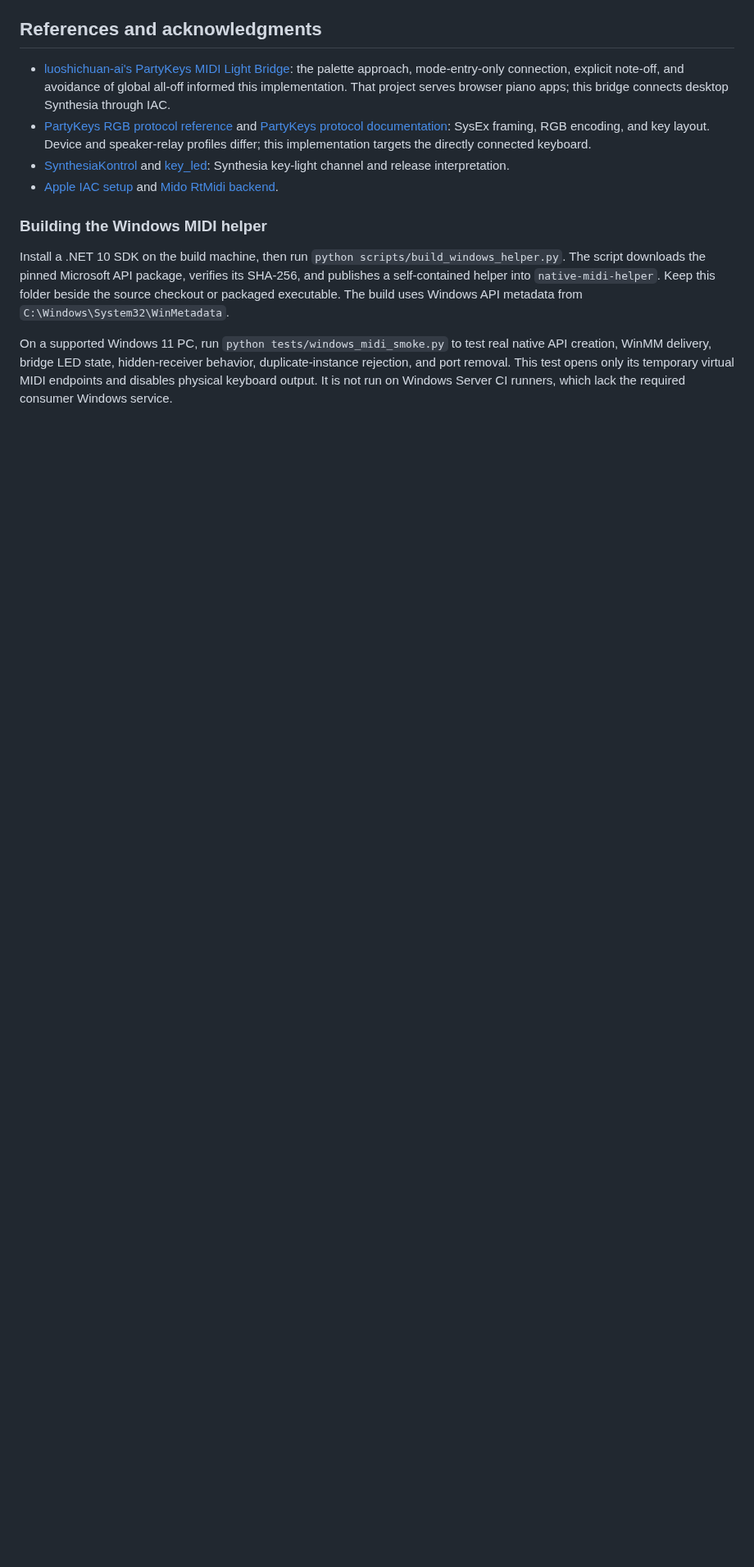
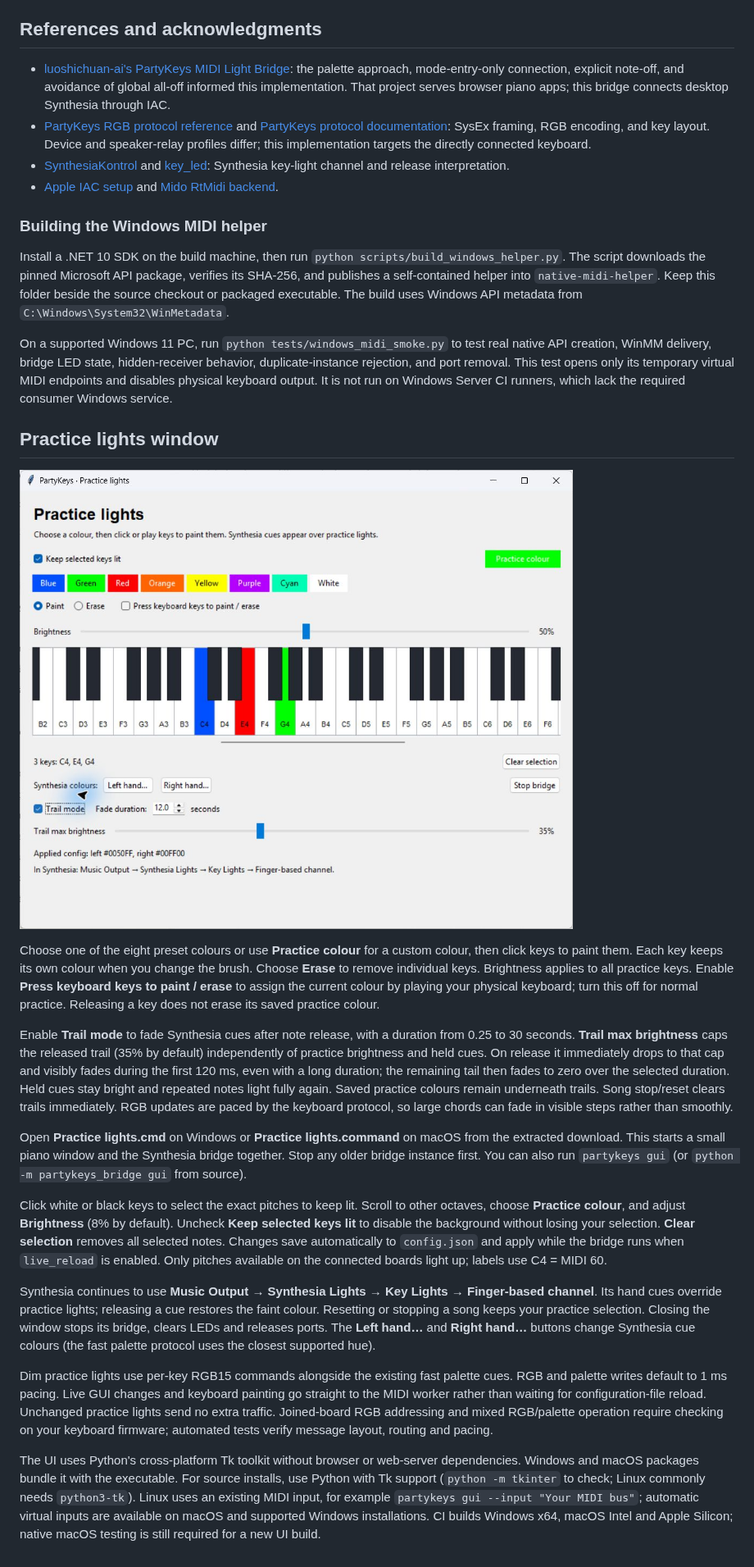
Before and after one commit to teaqu/synthesia-partykeys-bridge, a Markdown page: README.md, the part around one of its changes. Shown at 82% size. GitHub-like rendering; pictures changed too: docs/images/practice-lights-window.png (added); blank space fills up the shorter version.

```diff
--- a/README.md
+++ b/README.md
@@ -316,3 +317,58 @@ This project is licensed under the [MIT License](LICENSE). Bundled dependencies
 Install a .NET 10 SDK on the build machine, then run `python scripts/build_windows_helper.py`. The script downloads the pinned Microsoft API package, verifies its SHA-256, and publishes a self-contained helper into `native-midi-helper`. Keep this folder beside the source checkout or packaged executable. The build uses Windows API metadata from `C:\Windows\System32\WinMetadata`.
 
 On a supported Windows 11 PC, run `python tests/windows_midi_smoke.py` to test real native API creation, WinMM delivery, bridge LED state, hidden-receiver behavior, duplicate-instance rejection, and port removal. This test opens only its temporary virtual MIDI endpoints and disables physical keyboard output. It is not run on Windows Server CI runners, which lack the required consumer Windows service.
+
+## Practice lights window
+
+![Practice lights with independently coloured C4, E4 and G4 keys and Trail mode controls](docs/images/practice-lights-window.png)
+
+Choose one of the eight preset colours or use **Practice colour** for a custom
+colour, then click keys to paint them. Each key keeps its own colour when you
+change the brush. Choose **Erase** to remove individual keys. Brightness applies
+to all practice keys. Enable **Press keyboard keys to paint / erase** to assign
+the current colour by playing your physical keyboard; turn this off for normal
+practice. Releasing a key does not erase its saved practice colour.
+
+Enable **Trail mode** to fade Synthesia cues after note release, with a duration
+from 0.25 to 30 seconds. **Trail max brightness** caps the released trail (35%
+by default) independently of practice brightness and held cues. On release it
+immediately drops to that cap and visibly fades during the first 120 ms, even
+with a long duration; the remaining tail then fades to zero over the selected
+duration. Held cues stay bright and repeated notes light fully
+again. Saved practice colours remain underneath trails. Song stop/reset clears
+trails immediately. RGB updates are paced by the keyboard protocol, so large
+chords can fade in visible steps rather than smoothly.
+
+Open **Practice lights.cmd** on Windows or **Practice lights.command** on macOS
+from the extracted download. This starts a small piano window and the Synthesia
+bridge together. Stop any older bridge instance first. You can also run
+`partykeys gui` (or `python -m partykeys_bridge gui` from source).
+
+Click white or black keys to select the exact pitches to keep lit. Scroll to other
+octaves, choose **Practice colour**, and adjust **Brightness** (8% by default).
+Uncheck **Keep selected keys lit** to disable the background without losing your
+selection. **Clear selection** removes all selected notes. Changes save automatically
+to `config.json` and apply while the bridge runs when `live_reload` is enabled.
+Only pitches available on the connected boards light up; labels use C4 = MIDI 60.
+
+Synthesia continues to use **Music Output → Synthesia Lights → Key Lights →
+Finger-based channel**. Its hand cues override practice lights; releasing a cue
+restores the faint colour. Resetting or stopping a song keeps your practice
+selection. Closing the window stops its bridge, clears LEDs and releases ports.
+The **Left hand…** and **Right hand…** buttons change Synthesia cue colours
+(the fast palette protocol uses the closest supported hue).
+
+Dim practice lights use per-key RGB15 commands alongside the existing fast
+palette cues. RGB and palette writes default to 1 ms pacing. Live GUI changes
+and keyboard painting go straight to the MIDI worker rather than waiting for
+configuration-file reload. Unchanged practice lights send no extra traffic.
+Joined-board RGB addressing and mixed RGB/palette operation require checking on
+your keyboard firmware; automated tests verify message layout, routing and pacing.
+
+The UI uses Python's cross-platform Tk toolkit without browser or web-server
+dependencies. Windows and macOS packages bundle it with the executable. For source
+installs, use Python with Tk support (`python -m tkinter` to check; Linux commonly
+needs `python3-tk`). Linux uses an existing MIDI input, for example
+`partykeys gui --input "Your MIDI bus"`; automatic virtual inputs are available on
+macOS and supported Windows installations. CI builds Windows x64, macOS Intel and
+Apple Silicon; native macOS testing is still required for a new UI build.
```
Also changed, not shown: other parts of README.md (+6 -5 lines), 15 other files.
